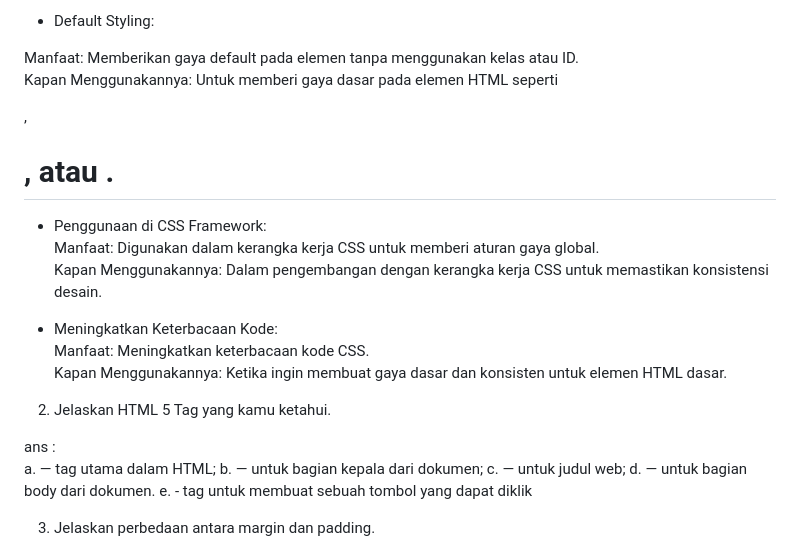
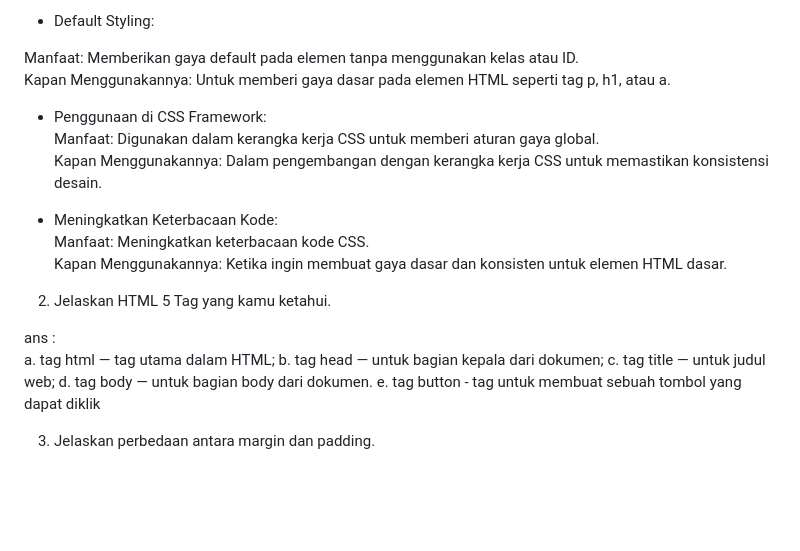
Before and after one commit to monicaa37/my-project1, a Markdown page: README.md, the part around the change. GitHub-like rendering; blank space fills up the shorter version.

Commit message:
tugas 5 finish

```diff
--- a/README.md
+++ b/README.md
@@ -239,7 +239,7 @@ Kapan Menggunakannya: Saat ingin memberi gaya umum pada elemen, contohnya, p { c
 - Default Styling:<br>
 
 Manfaat: Memberikan gaya default pada elemen tanpa menggunakan kelas atau ID. <br>
-Kapan Menggunakannya: Untuk memberi gaya dasar pada elemen HTML seperti <p>, <h1>, atau <a>.
+Kapan Menggunakannya: Untuk memberi gaya dasar pada elemen HTML seperti tag p, h1, atau a.
 
 - Penggunaan di CSS Framework:<br>
 Manfaat: Digunakan dalam kerangka kerja CSS untuk memberi aturan gaya global.<br>
@@ -252,11 +252,11 @@ Kapan Menggunakannya: Ketika ingin membuat gaya dasar dan konsisten untuk elemen
 2. Jelaskan HTML 5 Tag yang kamu ketahui.
 
 ans : <br>
-   a. <html> — tag utama dalam HTML;
-   b. <head> — untuk bagian kepala dari dokumen;
-   c. <title> — untuk judul web;
-   d. <body> — untuk bagian body dari dokumen.
-   e. <button> - tag untuk membuat sebuah tombol yang dapat diklik
+   a. tag html — tag utama dalam HTML;
+   b. tag head — untuk bagian kepala dari dokumen;
+   c. tag title — untuk judul web;
+   d. tag body — untuk bagian body dari dokumen.
+   e. tag button - tag untuk membuat sebuah tombol yang dapat diklik
 
 3.  Jelaskan perbedaan antara margin dan padding.
 
```
